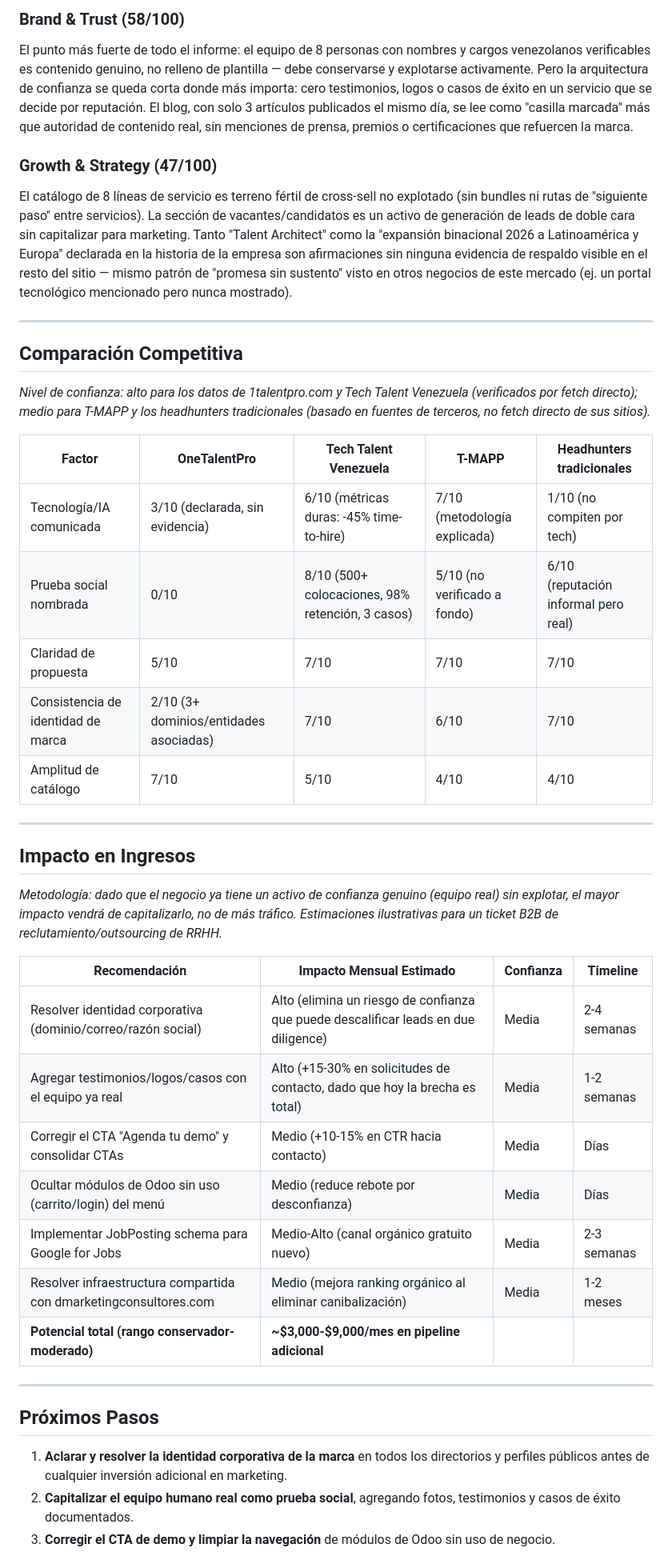
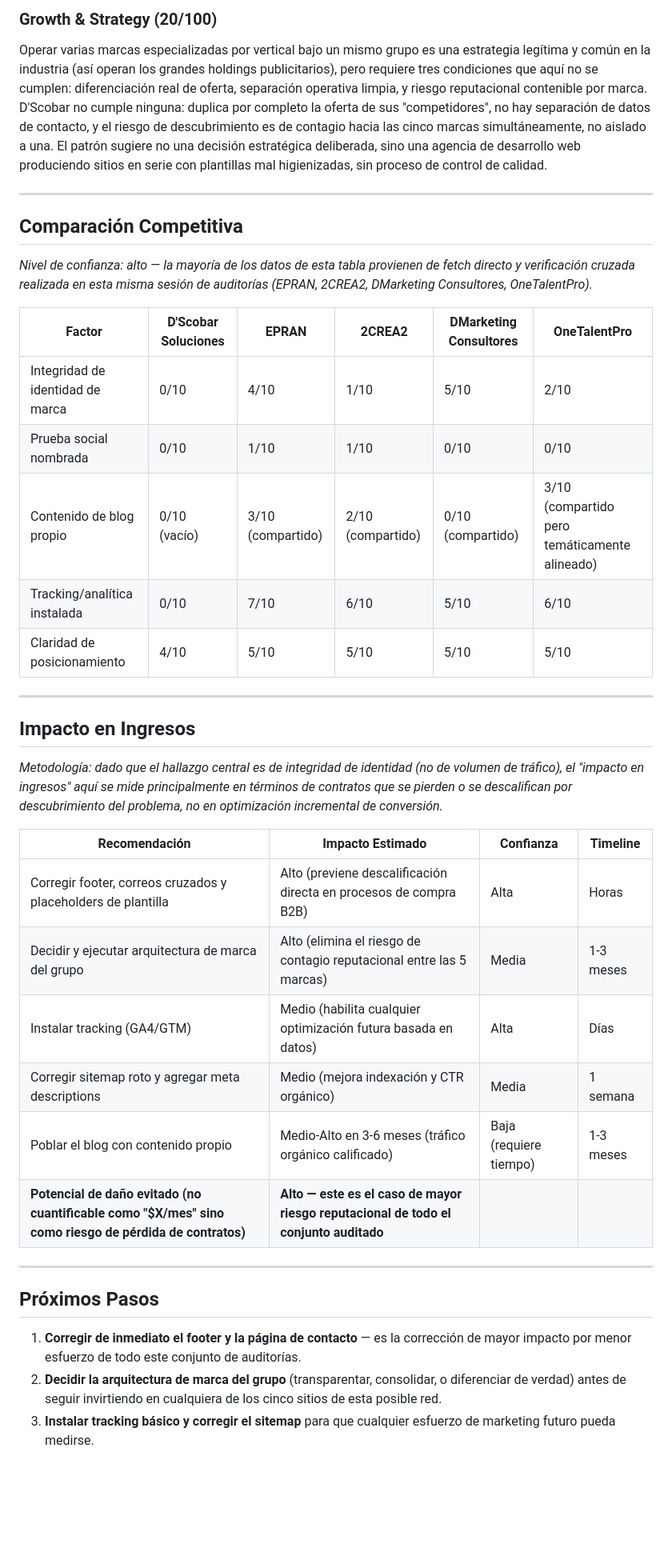
Before and after one commit to Gabolucho05/MARKETING, a Markdown page: MARKETING-AUDIT.md, the part around one of its changes. Shown at 80% size. GitHub-like rendering; blank space fills up the shorter version.

```diff
--- a/MARKETING-AUDIT.md
+++ b/MARKETING-AUDIT.md
@@ -87,45 +88,41 @@ Seis CTAs distintos sin jerarquía clara. El más problemático: "Agenda tu demo
 
-### Brand & Trust (58/100)
-El punto más fuerte de todo el informe: el equipo de 8 personas con nombres y cargos venezolanos verificables es contenido genuino, no relleno de plantilla — debe conservarse y explotarse activamente. Pero la arquitectura de confianza se queda corta donde más importa: cero testimonios, logos o casos de éxito en un servicio que se decide por reputación. El blog, con solo 3 artículos publicados el mismo día, se lee como "casilla marcada" más que autoridad de contenido real, sin menciones de prensa, premios o certificaciones que refuercen la marca.
-
-### Growth & Strategy (47/100)
-El catálogo de 8 líneas de servicio es terreno fértil de cross-sell no explotado (sin bundles ni rutas de "siguiente paso" entre servicios). La sección de vacantes/candidatos es un activo de generación de leads de doble cara sin capitalizar para marketing. Tanto "Talent Architect" como la "expansión binacional 2026 a Latinoamérica y Europa" declarada en la historia de la empresa son afirmaciones sin ninguna evidencia de respaldo visible en el resto del sitio — mismo patrón de "promesa sin sustento" visto en otros negocios de este mercado (ej. un portal tecnológico mencionado pero nunca mostrado).
+### Growth & Strategy (20/100)
+Operar varias marcas especializadas por vertical bajo un mismo grupo es una estrategia legítima y común en la industria (así operan los grandes holdings publicitarios), pero requiere tres condiciones que aquí no se cumplen: diferenciación real de oferta, separación operativa limpia, y riesgo reputacional contenible por marca. D'Scobar no cumple ninguna: duplica por completo la oferta de sus "competidores", no hay separación de datos de contacto, y el riesgo de descubrimiento es de contagio hacia las cinco marcas simultáneamente, no aislado a una. El patrón sugiere no una decisión estratégica deliberada, sino una agencia de desarrollo web produciendo sitios en serie con plantillas mal higienizadas, sin proceso de control de calidad.
 
 ---
 
 ## Comparación Competitiva
 
-*Nivel de confianza: alto para los datos de 1talentpro.com y Tech Talent Venezuela (verificados por fetch directo); medio para T-MAPP y los headhunters tradicionales (basado en fuentes de terceros, no fetch directo de sus sitios).*
+*Nivel de confianza: alto — la mayoría de los datos de esta tabla provienen de fetch directo y verificación cruzada realizada en esta misma sesión de auditorías (EPRAN, 2CREA2, DMarketing Consultores, OneTalentPro).*
 
-| Factor | OneTalentPro | Tech Talent Venezuela | T-MAPP | Headhunters tradicionales |
-|--------|--------------|------------------------|--------|----------------------------|
-| Tecnología/IA comunicada | 3/10 (declarada, sin evidencia) | 6/10 (métricas duras: -45% time-to-hire) | 7/10 (metodología explicada) | 1/10 (no compiten por tech) |
-| Prueba social nombrada | 0/10 | 8/10 (500+ colocaciones, 98% retención, 3 casos) | 5/10 (no verificado a fondo) | 6/10 (reputación informal pero real) |
-| Claridad de propuesta | 5/10 | 7/10 | 7/10 | 7/10 |
-| Consistencia de identidad de marca | 2/10 (3+ dominios/entidades asociadas) | 7/10 | 6/10 | 7/10 |
-| Amplitud de catálogo | 7/10 | 5/10 | 4/10 | 4/10 |
+| Factor | D'Scobar Soluciones | EPRAN | 2CREA2 | DMarketing Consultores | OneTalentPro |
+|--------|----------------------|-------|--------|--------------------------|---------------|
+| Integridad de identidad de marca | 0/10 | 4/10 | 1/10 | 5/10 | 2/10 |
+| Prueba social nombrada | 0/10 | 1/10 | 1/10 | 0/10 | 0/10 |
+| Contenido de blog propio | 0/10 (vacío) | 3/10 (compartido) | 2/10 (compartido) | 0/10 (compartido) | 3/10 (compartido pero temáticamente alineado) |
+| Tracking/analítica instalada | 0/10 | 7/10 | 6/10 | 5/10 | 6/10 |
+| Claridad de posicionamiento | 4/10 | 5/10 | 5/10 | 5/10 | 5/10 |
 
 ---
 
 ## Impacto en Ingresos
 
-*Metodología: dado que el negocio ya tiene un activo de confianza genuino (equipo real) sin explotar, el mayor impacto vendrá de capitalizarlo, no de más tráfico. Estimaciones ilustrativas para un ticket B2B de reclutamiento/outsourcing de RRHH.*
+*Metodología: dado que el hallazgo central es de integridad de identidad (no de volumen de tráfico), el "impacto en ingresos" aquí se mide principalmente en términos de contratos que se pierden o se descalifican por descubrimiento del problema, no en optimización incremental de conversión.*
 
-| Recomendación | Impacto Mensual Estimado | Confianza | Timeline |
-|---------------|---------------------------|------------|----------|
-| Resolver identidad corporativa (dominio/correo/razón social) | Alto (elimina un riesgo de confianza que puede descalificar leads en due diligence) | Media | 2-4 semanas |
-| Agregar testimonios/logos/casos con el equipo ya real | Alto (+15-30% en solicitudes de contacto, dado que hoy la brecha es total) | Media | 1-2 semanas |
-| Corregir el CTA "Agenda tu demo" y consolidar CTAs | Medio (+10-15% en CTR hacia contacto) | Media | Días |
-| Ocultar módulos de Odoo sin uso (carrito/login) del menú | Medio (reduce rebote por desconfianza) | Media | Días |
-| Implementar JobPosting schema para Google for Jobs | Medio-Alto (canal orgánico gratuito nuevo) | Media | 2-3 semanas |
-| Resolver infraestructura compartida con dmarketingconsultores.com | Medio (mejora ranking orgánico al eliminar canibalización) | Media | 1-2 meses |
-| **Potencial total (rango conservador-moderado)** | **~$3,000-$9,000/mes en pipeline adicional** | | |
+| Recomendación | Impacto Estimado | Confianza | Timeline |
+|---------------|---------------------|------------|----------|
+| Corregir footer, correos cruzados y placeholders de plantilla | Alto (previene descalificación directa en procesos de compra B2B) | Alta | Horas |
+| Decidir y ejecutar arquitectura de marca del grupo | Alto (elimina el riesgo de contagio reputacional entre las 5 marcas) | Media | 1-3 meses |
+| Instalar tracking (GA4/GTM) | Medio (habilita cualquier optimización futura basada en datos) | Alta | Días |
+| Corregir sitemap roto y agregar meta descriptions | Medio (mejora indexación y CTR orgánico) | Media | 1 semana |
+| Poblar el blog con contenido propio | Medio-Alto en 3-6 meses (tráfico orgánico calificado) | Baja (requiere tiempo) | 1-3 meses |
+| **Potencial de daño evitado (no cuantificable como "$X/mes" sino como riesgo de pérdida de contratos)** | **Alto — este es el caso de mayor riesgo reputacional de todo el conjunto auditado** | | |
 
 ---
 
 ## Próximos Pasos
 
-1. **Aclarar y resolver la identidad corporativa de la marca** en todos los directorios y perfiles públicos antes de cualquier inversión adicional en marketing.
-2. **Capitalizar el equipo humano real como prueba social**, agregando fotos, testimonios y casos de éxito documentados.
-3. **Corregir el CTA de demo y limpiar la navegación** de módulos de Odoo sin uso de negocio.
+1. **Corregir de inmediato el footer y la página de contacto** — es la corrección de mayor impacto por menor esfuerzo de todo este conjunto de auditorías.
+2. **Decidir la arquitectura de marca del grupo** (transparentar, consolidar, o diferenciar de verdad) antes de seguir invirtiendo en cualquiera de los cinco sitios de esta posible red.
+3. **Instalar tracking básico y corregir el sitemap** para que cualquier esfuerzo de marketing futuro pueda medirse.
 
```
Also changed, not shown: other parts of MARKETING-AUDIT.md (+50 -49 lines).
